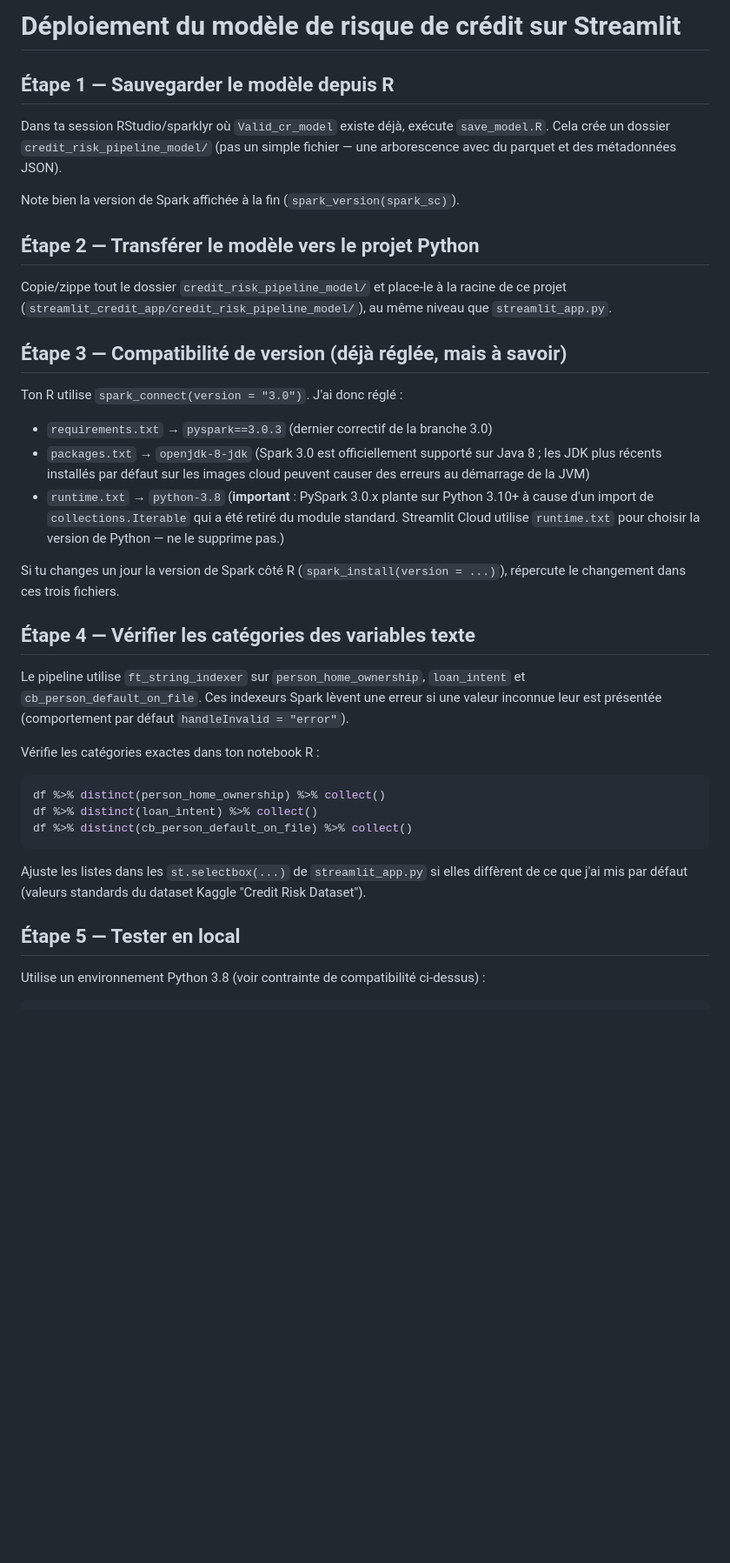
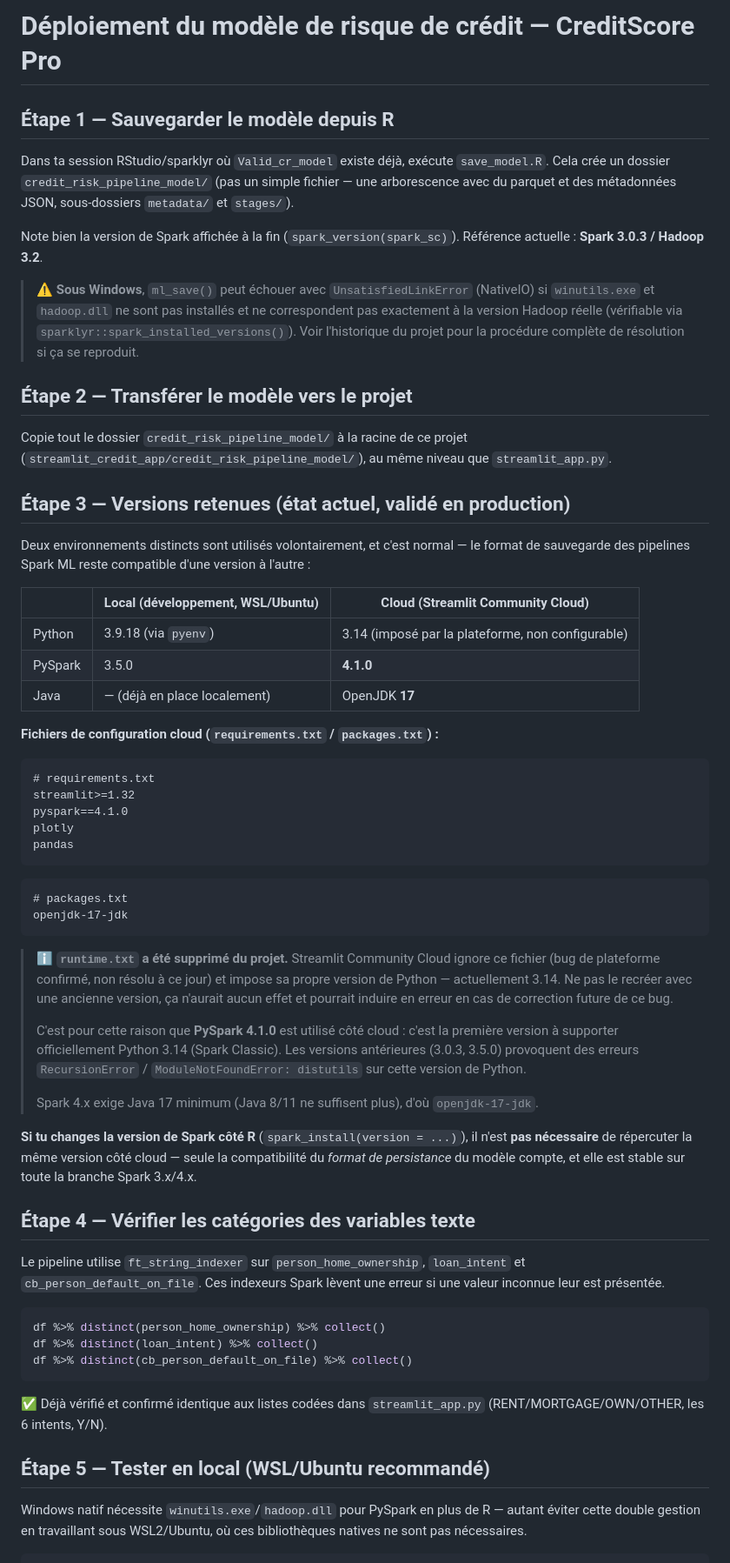
Before and after one commit to ibuuuu19/credit-risk-streamlit, a Markdown page: README.md, the part around one of its changes. Shown at 87% size. Drawn GitHub-style; blank space fills up the shorter version.

````diff
--- a/README.md
+++ b/README.md
@@ -1,42 +1,71 @@
-# Déploiement du modèle de risque de crédit sur Streamlit
+# Déploiement du modèle de risque de crédit — CreditScore Pro
 
 ## Étape 1 — Sauvegarder le modèle depuis R
 
 Dans ta session RStudio/sparklyr où `Valid_cr_model` existe déjà, exécute `save_model.R`.
 Cela crée un dossier `credit_risk_pipeline_model/` (pas un simple fichier — une
-arborescence avec du parquet et des métadonnées JSON).
+arborescence avec du parquet et des métadonnées JSON, sous-dossiers `metadata/` et `stages/`).
 
 Note bien la version de Spark affichée à la fin (`spark_version(spark_sc)`).
+Référence actuelle : **Spark 3.0.3 / Hadoop 3.2**.
 
-## Étape 2 — Transférer le modèle vers le projet Python
+> ⚠️ **Sous Windows**, `ml_save()` peut échouer avec `UnsatisfiedLinkError` (NativeIO)
+> si `winutils.exe` et `hadoop.dll` ne sont pas installés et ne correspondent pas
+> exactement à la version Hadoop réelle (vérifiable via `sparklyr::spark_installed_versions()`).
+> Voir l'historique du projet pour la procédure complète de résolution si ça se reproduit.
 
-Copie/zippe tout le dossier `credit_risk_pipeline_model/` et place-le à la racine
-de ce projet (`streamlit_credit_app/credit_risk_pipeline_model/`), au même niveau
-que `streamlit_app.py`.
+## Étape 2 — Transférer le modèle vers le projet
 
-## Étape 3 — Compatibilité de version (déjà réglée, mais à savoir)
+Copie tout le dossier `credit_risk_pipeline_model/` à la racine de ce projet
+(`streamlit_credit_app/credit_risk_pipeline_model/`), au même niveau que `streamlit_app.py`.
 
-Ton R utilise `spark_connect(version = "3.0")`. J'ai donc réglé :
+## Étape 3 — Versions retenues (état actuel, validé en production)
 
-- `requirements.txt` → `pyspark==3.0.3` (dernier correctif de la branche 3.0)
-- `packages.txt` → `openjdk-8-jdk` (Spark 3.0 est officiellement supporté sur
-  Java 8 ; les JDK plus récents installés par défaut sur les images cloud
-  peuvent causer des erreurs au démarrage de la JVM)
-- `runtime.txt` → `python-3.8` (**important** : PySpark 3.0.x plante sur
-  Python 3.10+ à cause d'un import de `collections.Iterable` qui a été retiré
-  du module standard. Streamlit Cloud utilise `runtime.txt` pour choisir la
-  version de Python — ne le supprime pas.)
+Deux environnements distincts sont utilisés volontairement, et c'est normal — le format
+de sauvegarde des pipelines Spark ML reste compatible d'une version à l'autre :
 
-Si tu changes un jour la version de Spark côté R (`spark_install(version = ...)`),
-répercute le changement dans ces trois fichiers.
+| | Local (développement, WSL/Ubuntu) | Cloud (Streamlit Community Cloud) |
+|---|---|---|
+| Python | 3.9.18 (via `pyenv`) | 3.14 (imposé par la plateforme, non configurable) |
+| PySpark | 3.5.0 | **4.1.0** |
+| Java | — (déjà en place localement) | OpenJDK **17** |
+
+**Fichiers de configuration cloud (`requirements.txt` / `packages.txt`) :**
+
+```
+# requirements.txt
+streamlit>=1.32
+pyspark==4.1.0
+plotly
+pandas
+```
+
+```
+# packages.txt
+openjdk-17-jdk
+```
+
+> ℹ️ **`runtime.txt` a été supprimé du projet.** Streamlit Community Cloud ignore ce
+> fichier (bug de plateforme confirmé, non résolu à ce jour) et impose sa propre version
+> de Python — actuellement 3.14. Ne pas le recréer avec une ancienne version, ça n'aurait
+> aucun effet et pourrait induire en erreur en cas de correction future de ce bug.
+>
+> C'est pour cette raison que **PySpark 4.1.0** est utilisé côté cloud : c'est la première
+> version à supporter officiellement Python 3.14 (Spark Classic). Les versions antérieures
+> (3.0.3, 3.5.0) provoquent des erreurs `RecursionError` / `ModuleNotFoundError: distutils`
+> sur cette version de Python.
+>
+> Spark 4.x exige Java 17 minimum (Java 8/11 ne suffisent plus), d'où `openjdk-17-jdk`.
+
+**Si tu changes la version de Spark côté R** (`spark_install(version = ...)`), il n'est
+**pas nécessaire** de répercuter la même version côté cloud — seule la compatibilité du
+*format de persistance* du modèle compte, et elle est stable sur toute la branche Spark 3.x/4.x.
 
 ## Étape 4 — Vérifier les catégories des variables texte
 
 Le pipeline utilise `ft_string_indexer` sur `person_home_ownership`, `loan_intent`
-et `cb_person_default_on_file`. Ces indexeurs Spark lèvent une erreur si une
-valeur inconnue leur est présentée (comportement par défaut `handleInvalid = "error"`).
-
-Vérifie les catégories exactes dans ton notebook R :
+et `cb_person_default_on_file`. Ces indexeurs Spark lèvent une erreur si une valeur
+inconnue leur est présentée.
 
 ```r
 df %>% distinct(person_home_ownership) %>% collect()
@@ -44,12 +73,13 @@ df %>% distinct(loan_intent) %>% collect()
 df %>% distinct(cb_person_default_on_file) %>% collect()
 ```
 
-Ajuste les listes dans les `st.selectbox(...)` de `streamlit_app.py` si elles
-diffèrent de ce que j'ai mis par défaut (valeurs standards du dataset Kaggle
-"Credit Risk Dataset").
+✅ Déjà vérifié et confirmé identique aux listes codées dans `streamlit_app.py`
+(RENT/MORTGAGE/OWN/OTHER, les 6 intents, Y/N).
 
-## Étape 5 — Tester en local
+## Étape 5 — Tester en local (WSL/Ubuntu recommandé)
 
-Utilise un environnement Python 3.8 (voir contrainte de compatibilité ci-dessus) :
+Windows natif nécessite `winutils.exe`/`hadoop.dll` pour PySpark en plus de R — autant
+éviter cette double gestion en travaillant sous WSL2/Ubuntu, où ces bibliothèques natives
+ne sont pas nécessaires.
 
 ```bash
````
Also changed, not shown: other parts of README.md (+51 -34 lines).
